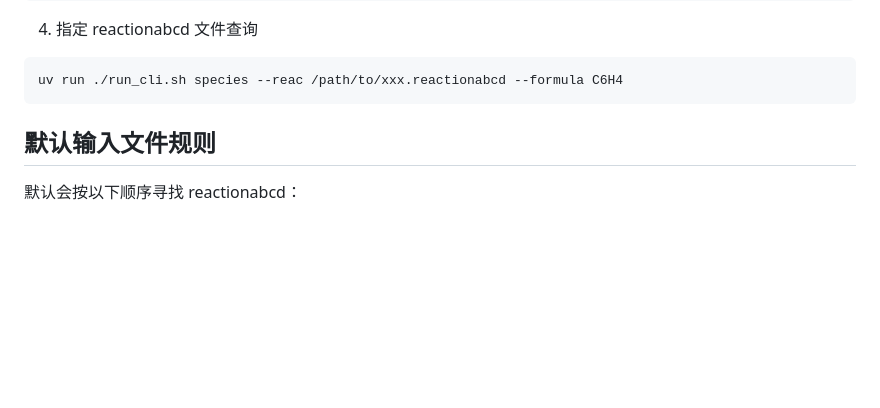
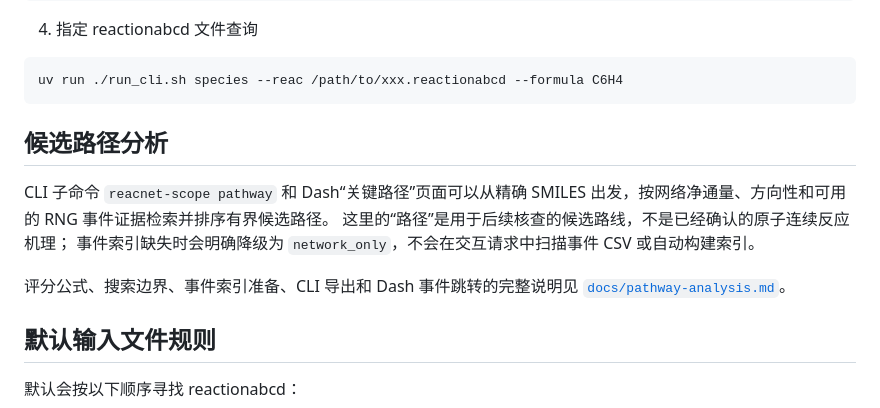
Before and after one commit to hcustc/reacnet-scope, a Markdown page: README.md, the part around the change. Rendered like a GitHub page; blank space fills up the shorter version.

Commit message:
docs: explain candidate pathway evidence and scoring

````diff
--- a/README.md
+++ b/README.md
@@ -149,6 +149,17 @@ uv run ./run_cli.sh --help
 ```bash
 uv run ./run_cli.sh species --reac /path/to/xxx.reactionabcd --formula C6H4
 ```
+
+## 候选路径分析
+
+CLI 子命令 `reacnet-scope pathway` 和 Dash“关键路径”页面可以从精确 SMILES
+出发，按网络净通量、方向性和可用的 RNG 事件证据检索并排序有界候选路径。
+这里的“路径”是用于后续核查的候选路线，不是已经确认的原子连续反应机理；
+事件索引缺失时会明确降级为 `network_only`，不会在交互请求中扫描事件 CSV
+或自动构建索引。
+
+评分公式、搜索边界、事件索引准备、CLI 导出和 Dash 事件跳转的完整说明见
+[`docs/pathway-analysis.md`](docs/pathway-analysis.md)。
 
 ## 默认输入文件规则
 
````
Also changed, not shown: docs/pathway-analysis.md (added, +350 -0 lines).
